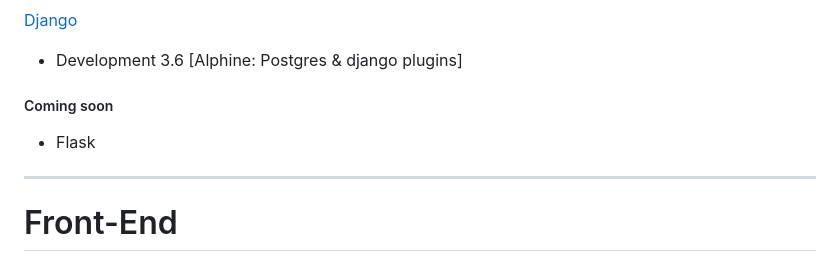
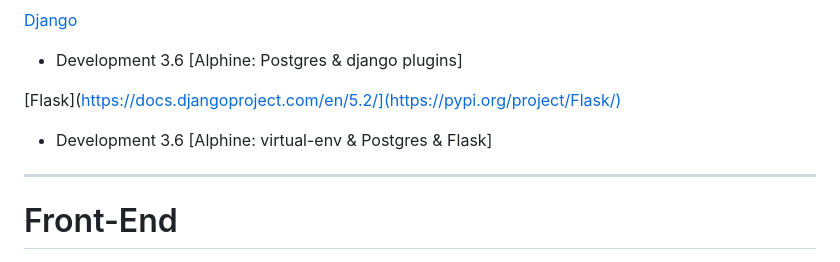
Before and after one commit to kevinboudreault/dev.env, a Markdown page: README.md, the part around the change. GitHub-like rendering.

```diff
--- a/README.md
+++ b/README.md
@@ -50,8 +50,8 @@ Boilerplate for different aspects of dev environment
 [Django](https://docs.djangoproject.com/en/5.2/)
 - Development 3.6 [Alphine: Postgres & django plugins]
 
-##### Coming soon
-- Flask
+[Flask](https://docs.djangoproject.com/en/5.2/](https://pypi.org/project/Flask/)
+- Development 3.6 [Alphine: virtual-env & Postgres & Flask]
 
 
 
```
